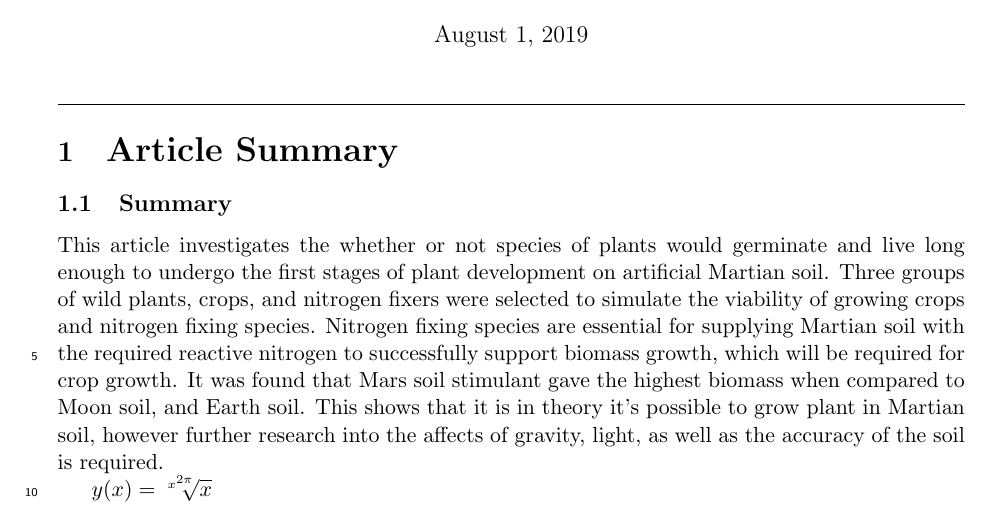
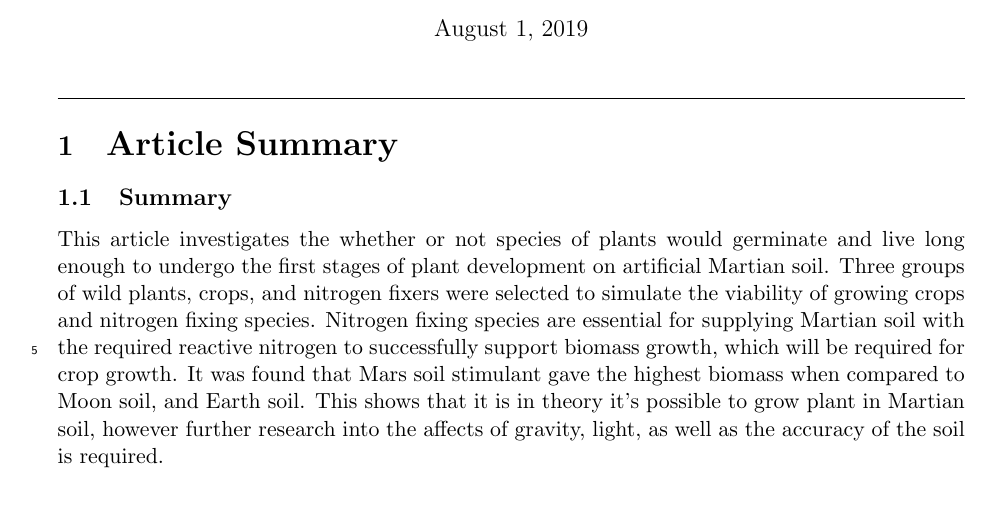
Before and after one commit to Niels-Clayton/Uni-Notes-Second-Year, a LaTeX problem sheet (Tri 2/ENGR 201/Workshop 2 Homework.tex): part of the page, cut so that both start at the same text. Compiled offline with pdfLaTeX.

Commit message:
updating

```diff
--- a/Tri 2/ENGR 201/Workshop 2 Homework.tex
+++ b/Tri 2/ENGR 201/Workshop 2 Homework.tex
@@ -16,6 +16,6 @@
 \linenumbers
 This article investigates the whether or not species of plants would germinate and live long enough to undergo the first stages of plant development on artificial Martian soil. Three groups of wild plants, crops, and nitrogen fixers were selected to simulate  the viability of growing crops and nitrogen fixing species. Nitrogen fixing species are essential for supplying Martian soil with the required reactive nitrogen to successfully support biomass growth, which will be required for crop growth. It was found that Mars soil stimulant gave the highest biomass when compared to Moon soil, and Earth soil. This shows that it is in theory it's possible to grow plant in Martian  soil, however further research into the affects of gravity, light, as well as the accuracy of the soil is required.
 
-$y(x)=\sqrt[x^{2\pi}]{x}$
+
 
 \end{document}
```
Also changed, not shown: Tri 2/ENGR 201/Workshop 2 Homework.pdf, 2 other files.
